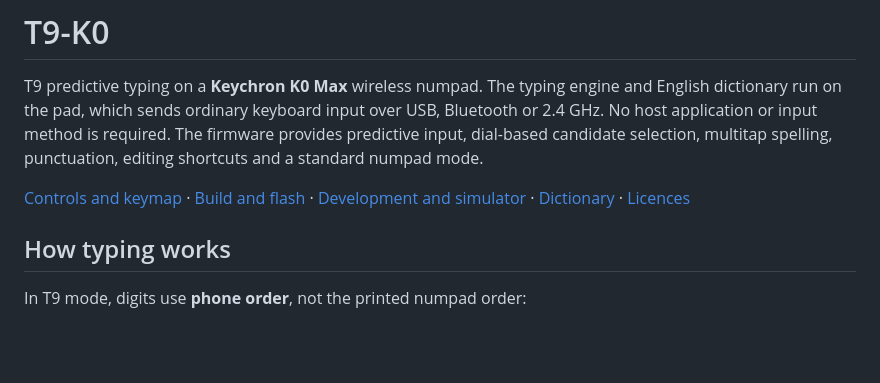
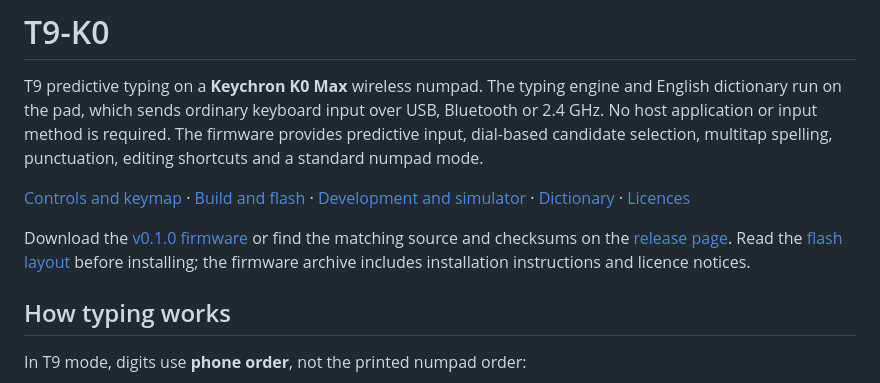
Before and after one commit to GXHEAVY/T9-K0, a Markdown page: README.md, the part around the change. Rendered like a GitHub page; blank space fills up the shorter version.

Commit message:
t link v0.1.0 & release downloads

```diff
--- a/README.md
+++ b/README.md
@@ -9,6 +9,11 @@ spelling, punctuation, editing shortcuts and a standard numpad mode.
 [Controls and keymap](KEYMAP.md) · [Build and flash](#build-and-flash) ·
 [Development and simulator](DEVELOPING.md) ·
 [Dictionary](dictionary/README.md) · [Licences](LICENSES.md)
+
+Download the [v0.1.0 firmware](https://github.com/GXHEAVY/T9-K0/releases/download/v0.1.0/T9-K0-v0.1.0-firmware.zip)
+or find the matching source and checksums on the [release page](https://github.com/GXHEAVY/T9-K0/releases/tag/v0.1.0).
+Read the [flash layout](#flash-layout) before installing; the firmware archive
+includes installation instructions and licence notices.
 
 ## How typing works
 
```
